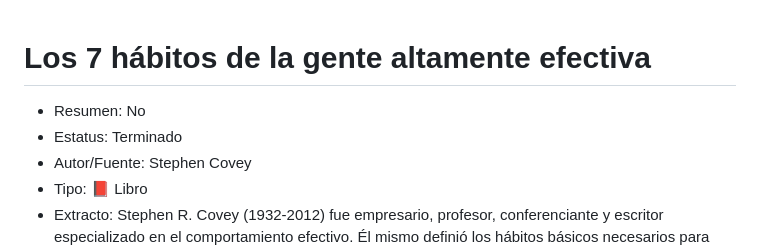
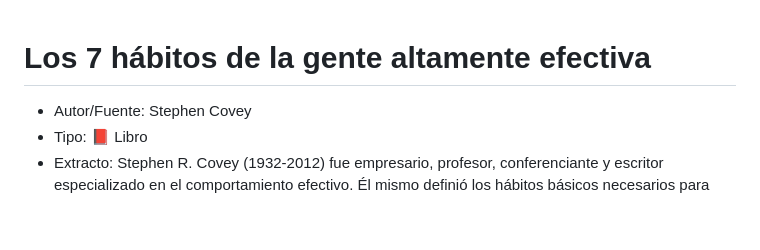
Before and after one commit to Freddy875/Los-7-h-bitos-de-la-gente-altamente-efectiva-, a Markdown page: README.md, the part around the change. Rendered like a GitHub page; blank space fills up the shorter version.

Commit message:
Update README to remove summary and status
Removed summary and status from the README.

```diff
--- a/README.md
+++ b/README.md
@@ -1,7 +1,5 @@
 # Los 7 hábitos de la gente altamente efectiva
 
-- Resumen: No
-- Estatus: Terminado
 - Autor/Fuente: Stephen Covey
 - Tipo: 📕 Libro
 - Extracto: Stephen R. Covey (1932-2012) fue empresario, profesor, conferenciante y escritor especializado en el comportamiento efectivo. Él mismo definió los hábitos básicos necesarios para mejorar gradualmente nuestra vida.
```
